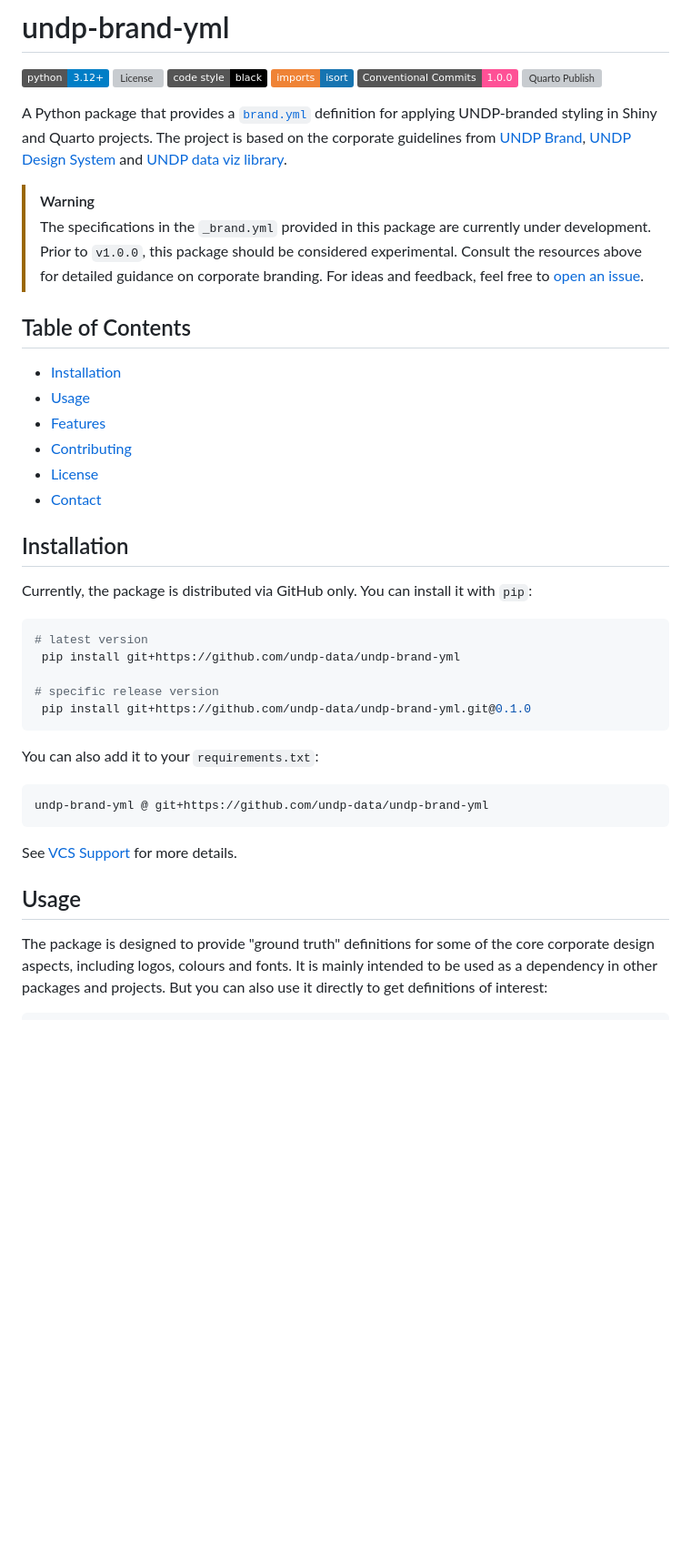
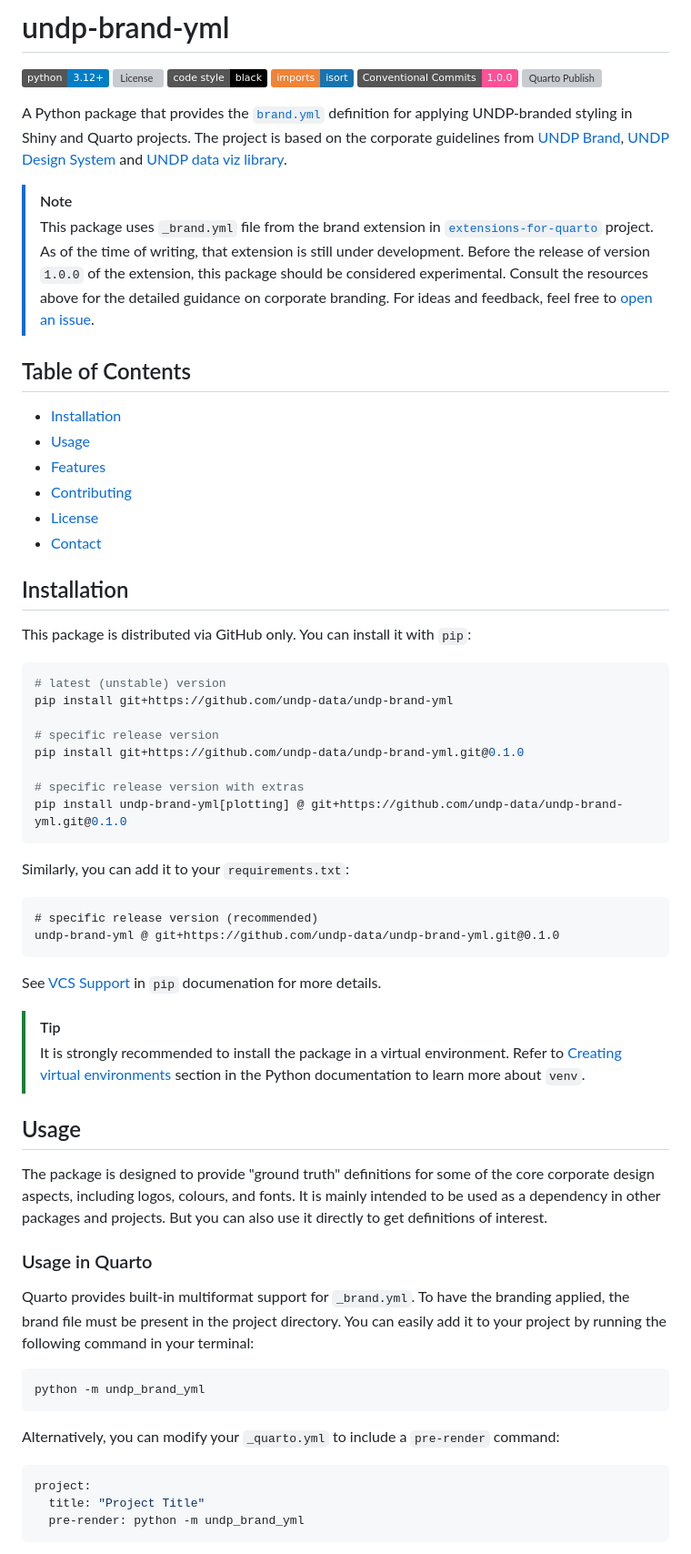
Before and after one commit to UNDP-Data/undp-brand-yml, a Markdown page: README.md, the part around the change printed below. Shown: that part at 91% size. Drawn GitHub-style; badges without logos; blank space fills up the shorter version; grey boxes are pictures that could not be loaded.

````diff
--- a/README.md
+++ b/README.md
@@ -7,10 +7,10 @@
 [![Conventional Commits](https://img.shields.io/badge/Conventional%20Commits-1.0.0-%23FE5196?logo=conventionalcommits&logoColor=white)](https://conventionalcommits.org)
 [![Quarto Publish](https://github.com/UNDP-Data/undp-brand-yml/actions/workflows/publish.yml/badge.svg)](https://github.com/UNDP-Data/undp-brand-yml/actions/workflows/publish.yml)
 
-A Python package that provides a [`brand.yml`](https://posit-dev.github.io/brand-yml/) definition for applying UNDP-branded styling in Shiny and Quarto projects. The project is based on the corporate guidelines from [UNDP Brand](https://brand.undp.org), [UNDP Design System](https://design.undp.org) and [UNDP data viz library](https://dataviz.design.undp.org).
+A Python package that provides the [`brand.yml`](https://posit-dev.github.io/brand-yml/) definition for applying UNDP-branded styling in Shiny and Quarto projects. The project is based on the corporate guidelines from [UNDP Brand](https://brand.undp.org), [UNDP Design System](https://design.undp.org) and [UNDP data viz library](https://dataviz.design.undp.org).
 
-> [!WARNING]
-> The specifications in the `_brand.yml` provided in this package are currently under development. Prior to `v1.0.0`, this package should be considered experimental. Consult the resources above for detailed guidance on corporate branding. For ideas and feedback, feel free to [open an issue](https://github.com/UNDP-Data/undp-brand-yml/issues).
+> [!NOTE]
+> This package uses `_brand.yml` file from the brand extension in [`extensions-for-quarto`](https://github.com/UNDP-Data/extensions-for-quarto) project. As of the time of writing, that extension is still under development. Before the release of version `1.0.0` of the extension, this package should be considered experimental. Consult the resources above for the detailed guidance on corporate branding. For ideas and feedback, feel free to [open an issue](https://github.com/UNDP-Data/undp-brand-yml/issues).
 
 ## Table of Contents
 
@@ -23,24 +23,48 @@ A Python package that provides a [`brand.yml`](https://posit-dev.github.io/brand
 
 ## Installation
 
-Currently, the package is distributed via GitHub only. You can install it with `pip`:
+This package is distributed via GitHub only. You can install it with `pip`:
 
 ```bash
-# latest version
- pip install git+https://github.com/undp-data/undp-brand-yml
+# latest (unstable) version
+pip install git+https://github.com/undp-data/undp-brand-yml
 
 # specific release version
- pip install git+https://github.com/undp-data/undp-brand-yml.git@0.1.0
+pip install git+https://github.com/undp-data/undp-brand-yml.git@0.1.0
+
+# specific release version with extras
+pip install undp-brand-yml[plotting] @ git+https://github.com/undp-data/undp-brand-yml.git@0.1.0
 ```
 
-You can also add it to your `requirements.txt`:
+Similarly, you can add it to your `requirements.txt`:
 
-```requirements
-undp-brand-yml @ git+https://github.com/undp-data/undp-brand-yml
+```txt
+# specific release version (recommended)
+undp-brand-yml @ git+https://github.com/undp-data/undp-brand-yml.git@0.1.0
 ```
 
-See [VCS Support](https://pip.pypa.io/en/stable/topics/vcs-support/#vcs-support) for more details.
+See [VCS Support](https://pip.pypa.io/en/stable/topics/vcs-support/#vcs-support) in `pip` documenation for more details.
+
+> [!TIP]
+> It is strongly recommended to install the package in a virtual environment. Refer to [Creating virtual environments](https://docs.python.org/3/library/venv.html) section in the Python documentation to learn more about `venv`.
 
 ## Usage
 
-The package is designed to provide "ground truth" definitions for some of the core corporate design aspects, including logos, colours and fonts. It is mainly intended to be used as a dependency in other packages and projects. But you can also use it directly to get definitions of interest:
+The package is designed to provide "ground truth" definitions for some of the core corporate design aspects, including logos, colours, and fonts. It is mainly intended to be used as a dependency in other packages and projects. But you can also use it directly to get definitions of interest.
+
+### Usage in Quarto
+
+Quarto provides built-in multiformat support for `_brand.yml`. To have the branding applied, the brand file must be present in the project directory. You can easily add it to your project by running the following command in your terminal:
+
+```sh
+python -m undp_brand_yml
+```
+
+Alternatively, you can modify your `_quarto.yml` to include a `pre-render` command:
+
+```yaml
+project:
+  title: "Project Title"
+  pre-render: python -m undp_brand_yml
+```
+
````
Also changed, not shown: other parts of README.md (+58 -19 lines).
